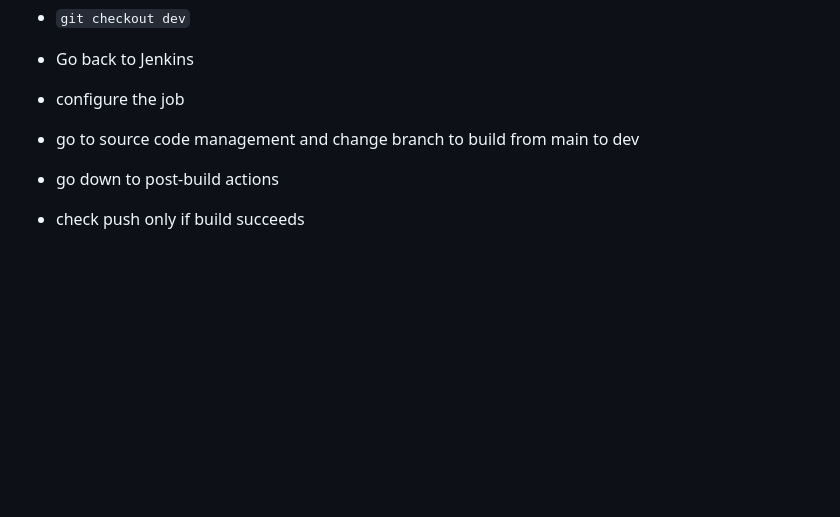
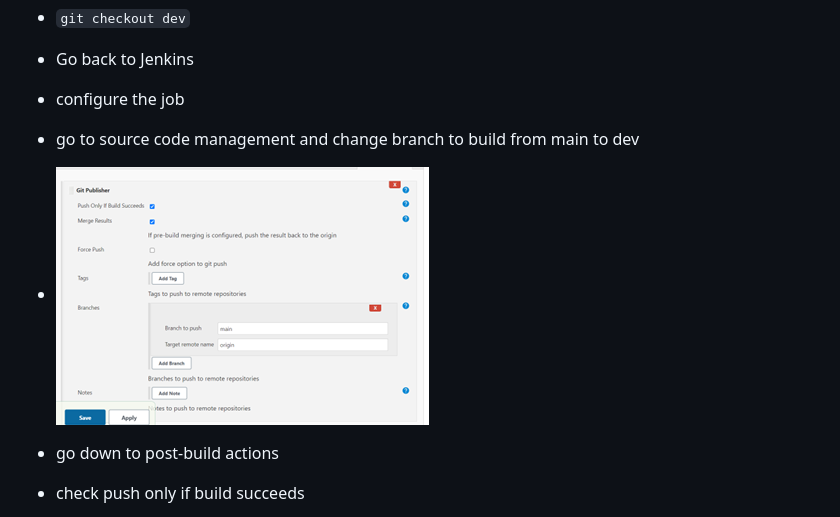
Before and after one commit to BA-cybersec/eng114-devops, a Markdown page: readme.md, the part around the change. Drawn GitHub-style; pictures changed too: jenkins-15.png (added); blank space fills up the shorter version.

```diff
--- a/readme.md
+++ b/readme.md
@@ -806,6 +806,7 @@ shell
 - Go back to Jenkins
 - configure the job
 - go to source code management and change branch to build from main to dev
+- ![jenkins-15](jenkins-15.png)
 - go down to post-build actions
 - check push only if build succeeds
 - check merge result
```
